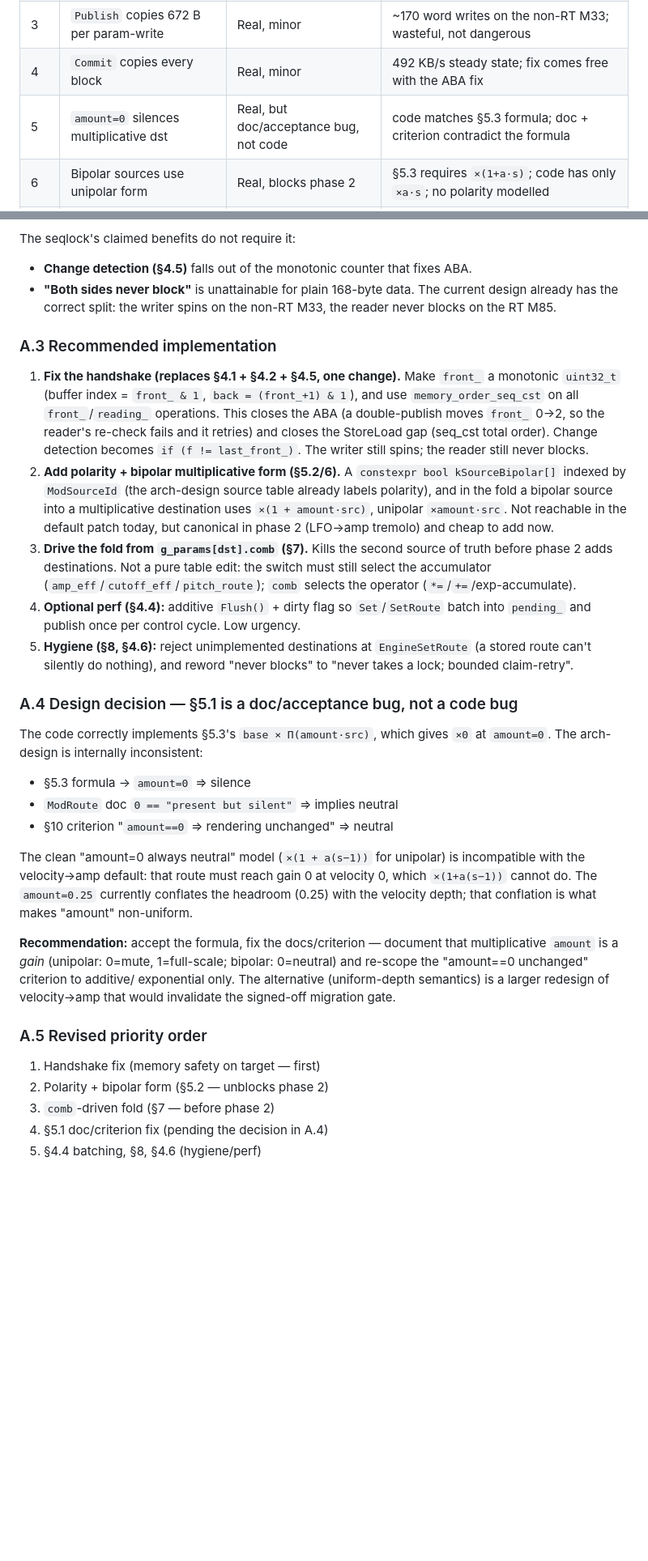
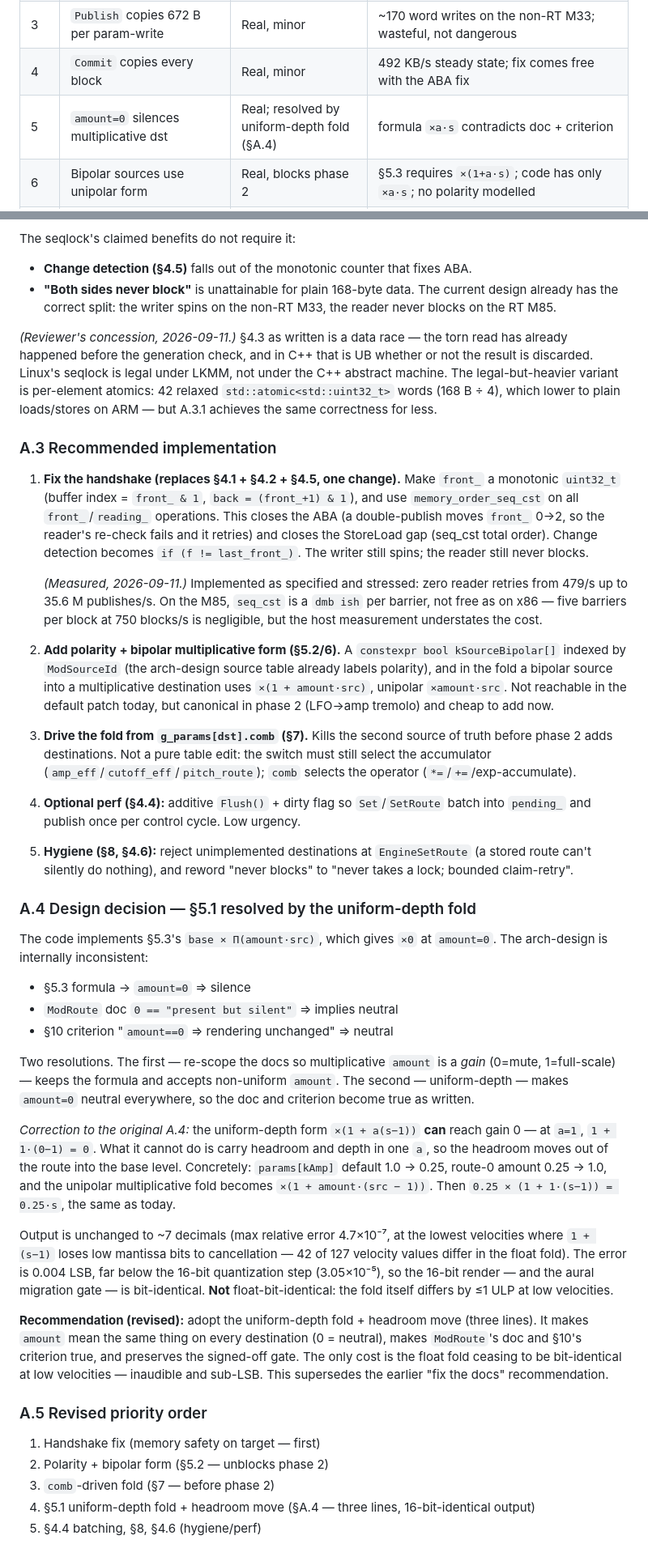
Before and after one commit to dichodaemon/twang, a Markdown page: docs/random/2026-09-11_modulation-matrix-and-ipc_review.md, 2 parts joined by grey strips. Shown at 81% size. GitHub-like rendering; blank space fills up the shorter version.

Commit message:
docs: correct re-review A.4 — adopt uniform-depth fold; record reviewer responses
Concedes §4.3 seqlock (UB) with LKMM-vs-C++ framing, records the A.3.1 stress measurement + dmb ish cost, and corrects A.4's justification: the uniform-depth form does reach gain 0 at a=1; the real fix moves headroom to kAmp (3 lines, 16-bit-identical output).

```diff
--- a/docs/random/2026-09-11_modulation-matrix-and-ipc_review.md
+++ b/docs/random/2026-09-11_modulation-matrix-and-ipc_review.md
@@ -338,7 +338,7 @@ the two IPC hazards and the two matrix defects are real — but the central fix
 | 2 | Dekker lacks StoreLoad ordering | Real | `release`/`acquire` does not order store→load; on ARM the claim can sink past the verify |
 | 3 | `Publish` copies 672 B per param-write | Real, minor | ~170 word writes on the non-RT M33; wasteful, not dangerous |
 | 4 | `Commit` copies every block | Real, minor | 492 KB/s steady state; fix comes free with the ABA fix |
-| 5 | `amount=0` silences multiplicative dst | Real, but doc/acceptance bug, not code | code matches §5.3 formula; doc + criterion contradict the formula |
+| 5 | `amount=0` silences multiplicative dst | Real; resolved by uniform-depth fold (§A.4) | formula `×a·s` contradicts doc + criterion |
 | 6 | Bipolar sources use unipolar form | Real, blocks phase 2 | §5.3 requires `×(1+a·s)`; code has only `×a·s`; no polarity modelled |
 | 7 | `CombinationClass` declared, never read | Real | `comb` populated in `params.cc`, never read; the switch hardcodes it |
 | 8 | Unhandled dst silently ignored | Real, low | `default: break` drops resonance/env-time routes |
@@ -369,6 +369,14 @@ The seqlock's claimed benefits do not require it:
   current design already has the correct split: the writer spins on the non-RT
   M33, the reader never blocks on the RT M85.
 
+*(Reviewer's concession, 2026-09-11.)* §4.3 as written is a data race — the
+torn read has already happened before the generation check, and in C++ that is
+UB whether or not the result is discarded. Linux's seqlock is legal under LKMM,
+not under the C++ abstract machine. The legal-but-heavier variant is
+per-element atomics: 42 relaxed `std::atomic<std::uint32_t>` words (168 B ÷ 4),
+which lower to plain loads/stores on ARM — but A.3.1 achieves the same
+correctness for less.
+
 ### A.3 Recommended implementation
 
 1. **Fix the handshake (replaces §4.1 + §4.2 + §4.5, one change).** Make
@@ -378,6 +386,11 @@ The seqlock's claimed benefits do not require it:
    reader's re-check fails and it retries) and closes the StoreLoad gap (seq_cst
    total order). Change detection becomes `if (f != last_front_)`. The writer
    still spins; the reader still never blocks.
+
+   *(Measured, 2026-09-11.)* Implemented as specified and stressed: zero reader
+   retries from 479/s up to 35.6 M publishes/s. On the M85, `seq_cst` is a
+   `dmb ish` per barrier, not free as on x86 — five barriers per block at
+   750 blocks/s is negligible, but the host measurement understates the cost.
 2. **Add polarity + bipolar multiplicative form (§5.2/6).** A `constexpr bool
    kSourceBipolar[]` indexed by `ModSourceId` (the arch-design source table
    already labels polarity), and in the fold a bipolar source into a
@@ -394,31 +407,45 @@ The seqlock's claimed benefits do not require it:
    (a stored route can't silently do nothing), and reword "never blocks" to
    "never takes a lock; bounded claim-retry".
 
-### A.4 Design decision — §5.1 is a doc/acceptance bug, not a code bug
+### A.4 Design decision — §5.1 resolved by the uniform-depth fold
 
-The code correctly implements §5.3's `base × Π(amount·src)`, which gives `×0`
-at `amount=0`. The arch-design is internally inconsistent:
+The code implements §5.3's `base × Π(amount·src)`, which gives `×0` at
+`amount=0`. The arch-design is internally inconsistent:
 
 - §5.3 formula → `amount=0` ⇒ silence
 - `ModRoute` doc `0 == "present but silent"` ⇒ implies neutral
 - §10 criterion "`amount==0` ⇒ rendering unchanged" ⇒ neutral
 
-The clean "amount=0 always neutral" model (`×(1 + a(s−1))` for unipolar) is
-incompatible with the velocity→amp default: that route must reach gain 0 at
-velocity 0, which `×(1+a(s−1))` cannot do. The `amount=0.25` currently conflates
-the headroom (0.25) with the velocity depth; that conflation is what makes
-"amount" non-uniform.
+Two resolutions. The first — re-scope the docs so multiplicative `amount` is a
+*gain* (0=mute, 1=full-scale) — keeps the formula and accepts non-uniform
+`amount`. The second — uniform-depth — makes `amount=0` neutral everywhere, so
+the doc and criterion become true as written.
 
-**Recommendation:** accept the formula, fix the docs/criterion — document that
-multiplicative `amount` is a *gain* (unipolar: 0=mute, 1=full-scale; bipolar:
-0=neutral) and re-scope the "amount==0 unchanged" criterion to additive/
-exponential only. The alternative (uniform-depth semantics) is a larger
-redesign of velocity→amp that would invalidate the signed-off migration gate.
+*Correction to the original A.4:* the uniform-depth form `×(1 + a(s−1))` **can**
+reach gain 0 — at `a=1`, `1 + 1·(0−1) = 0`. What it cannot do is carry headroom
+and depth in one `a`, so the headroom moves out of the route into the base
+level. Concretely: `params[kAmp]` default 1.0 → 0.25, route-0 amount 0.25 → 1.0,
+and the unipolar multiplicative fold becomes `×(1 + amount·(src − 1))`. Then
+`0.25 × (1 + 1·(s−1)) = 0.25·s`, the same as today.
+
+Output is unchanged to ~7 decimals (max relative error 4.7×10⁻⁷, at the lowest
+velocities where `1 + (s−1)` loses low mantissa bits to cancellation — 42 of
+127 velocity values differ in the float fold). The error is 0.004 LSB, far
+below the 16-bit quantization step (3.05×10⁻⁵), so the 16-bit render — and the
+aural migration gate — is bit-identical. **Not** float-bit-identical: the fold
+itself differs by ≤1 ULP at low velocities.
+
+**Recommendation (revised):** adopt the uniform-depth fold + headroom move
+(three lines). It makes `amount` mean the same thing on every destination
+(0 = neutral), makes `ModRoute`'s doc and §10's criterion true, and preserves
+the signed-off gate. The only cost is the float fold ceasing to be bit-identical
+at low velocities — inaudible and sub-LSB. This supersedes the earlier
+"fix the docs" recommendation.
 
 ### A.5 Revised priority order
 
 1. Handshake fix (memory safety on target — first)
 2. Polarity + bipolar form (§5.2 — unblocks phase 2)
 3. `comb`-driven fold (§7 — before phase 2)
-4. §5.1 doc/criterion fix (pending the decision in A.4)
+4. §5.1 uniform-depth fold + headroom move (§A.4 — three lines, 16-bit-identical output)
 5. §4.4 batching, §8, §4.6 (hygiene/perf)
```
